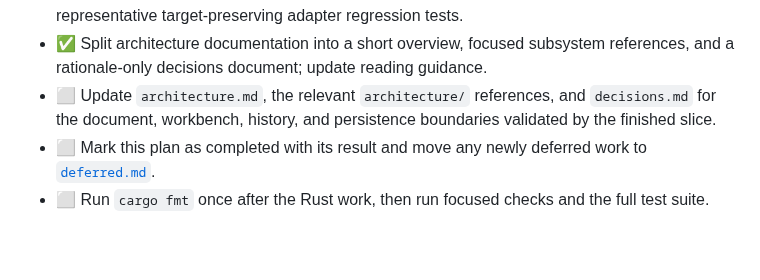
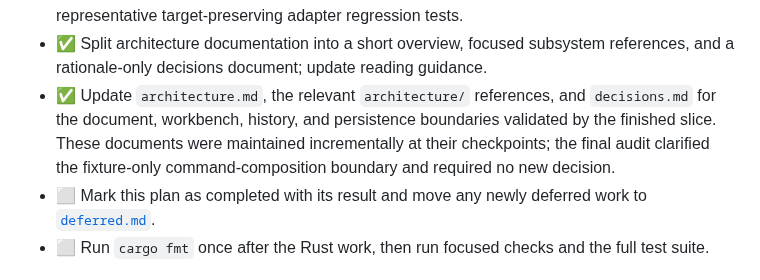
Before and after one commit to andreabergia/knot-editor, a Markdown page: docs/plans/slice1-dogfood-editing-plan.md, the part around one of its changes. Rendered like a GitHub page; blank space fills up the shorter version.

```diff
--- a/docs/plans/slice1-dogfood-editing-plan.md
+++ b/docs/plans/slice1-dogfood-editing-plan.md
@@ -353,9 +353,12 @@ application-owned document model rather than introducing transitional APIs.
   representative target-preserving adapter regression tests.
 - ✅ Split architecture documentation into a short overview, focused subsystem
   references, and a rationale-only decisions document; update reading guidance.
-- ⬜ Update `architecture.md`, the relevant `architecture/` references, and
+- ✅ Update `architecture.md`, the relevant `architecture/` references, and
   `decisions.md` for the document, workbench, history, and persistence boundaries
   validated by the finished slice.
+  These documents were maintained incrementally at their checkpoints; the final
+  audit clarified the fixture-only command-composition boundary and required no
+  new decision.
 - ⬜ Mark this plan as completed with its result and move any newly deferred
 work to [`deferred.md`](../deferred.md).
 - ⬜ Run `cargo fmt` once after the Rust work, then run focused checks and the
```
Also changed, not shown: other parts of docs/plans/slice1-dogfood-editing-plan.md (+10 -10 lines), docs/architecture/commands.md (+11 -9 lines).
